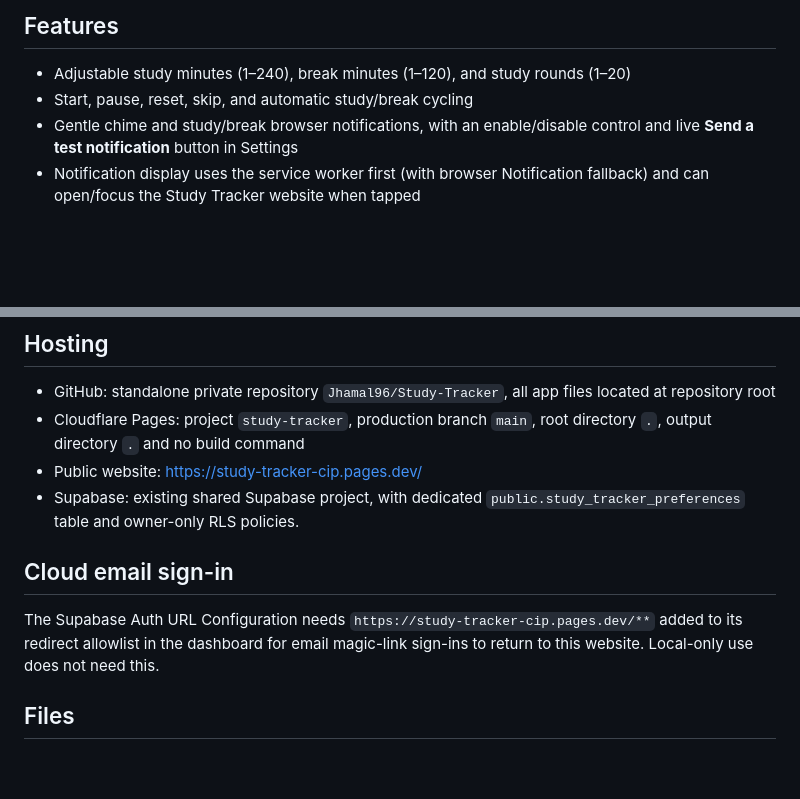
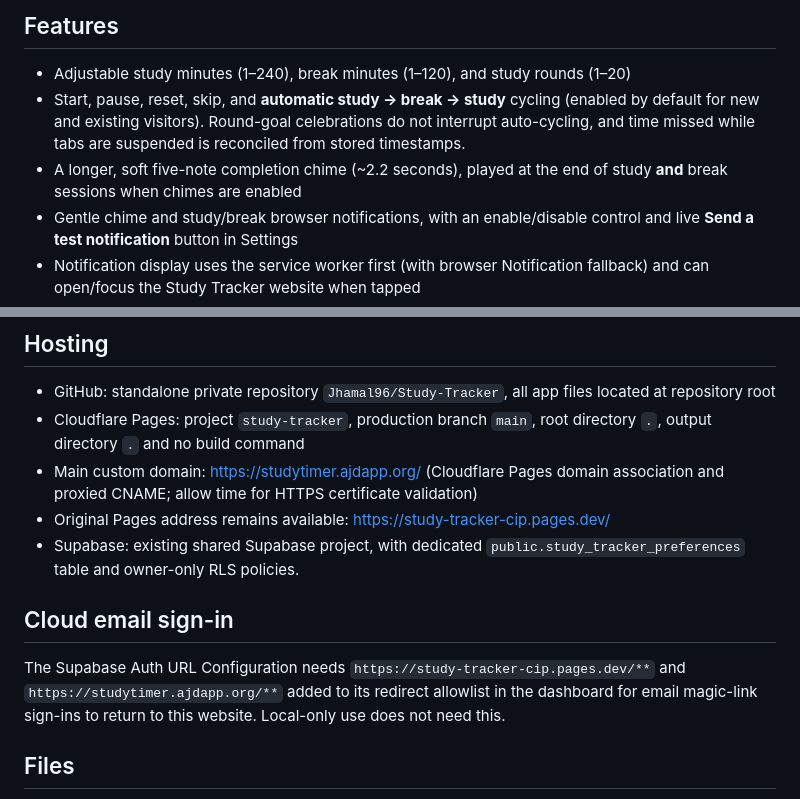
Before and after one commit to Jhamal96/Study-Tracker, a Markdown page: README.md, 2 parts joined by grey strips. Rendered like a GitHub page; blank space fills up the shorter version.

Commit message:
Document automatic study and break chaining, longer chime, and AJD custom domain

```diff
--- a/README.md
+++ b/README.md
@@ -4,7 +4,8 @@ A sweet, minimal study + break interval timer, made for Whitney.
 
 ## Features
 - Adjustable study minutes (1–240), break minutes (1–120), and study rounds (1–20)
-- Start, pause, reset, skip, and automatic study/break cycling
+- Start, pause, reset, skip, and **automatic study → break → study** cycling (enabled by default for new and existing visitors). Round-goal celebrations do not interrupt auto-cycling, and time missed while tabs are suspended is reconciled from stored timestamps.
+- A longer, soft five-note completion chime (~2.2 seconds), played at the end of study **and** break sessions when chimes are enabled
 - Gentle chime and study/break browser notifications, with an enable/disable control and live **Send a test notification** button in Settings
 - Notification display uses the service worker first (with browser Notification fallback) and can open/focus the Study Tracker website when tapped
 - The three former homepage options—Browser Reminders, Welcome pop-up, How it works pop-up—are in the Settings modal; the Cloud Sync button and account controls are also accessible from Settings
@@ -28,11 +29,12 @@ A sweet, minimal study + break interval timer, made for Whitney.
 ## Hosting
 - GitHub: standalone private repository `Jhamal96/Study-Tracker`, all app files located at repository root
 - Cloudflare Pages: project `study-tracker`, production branch `main`, root directory `.`, output directory `.` and no build command
-- Public website: https://study-tracker-cip.pages.dev/
+- Main custom domain: https://studytimer.ajdapp.org/ (Cloudflare Pages domain association and proxied CNAME; allow time for HTTPS certificate validation)
+- Original Pages address remains available: https://study-tracker-cip.pages.dev/
 - Supabase: existing shared Supabase project, with dedicated `public.study_tracker_preferences` table and owner-only RLS policies.
 
 ## Cloud email sign-in
-The Supabase Auth URL Configuration needs `https://study-tracker-cip.pages.dev/**` added to its redirect allowlist in the dashboard for email magic-link sign-ins to return to this website. Local-only use does not need this.
+The Supabase Auth URL Configuration needs `https://study-tracker-cip.pages.dev/**` and `https://studytimer.ajdapp.org/**` added to its redirect allowlist in the dashboard for email magic-link sign-ins to return to this website. Local-only use does not need this.
 
 ## Files
 - `index.html`: entire responsive application
```
